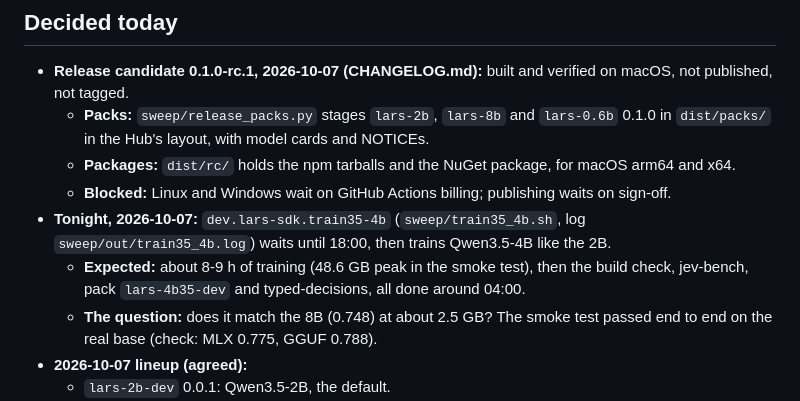
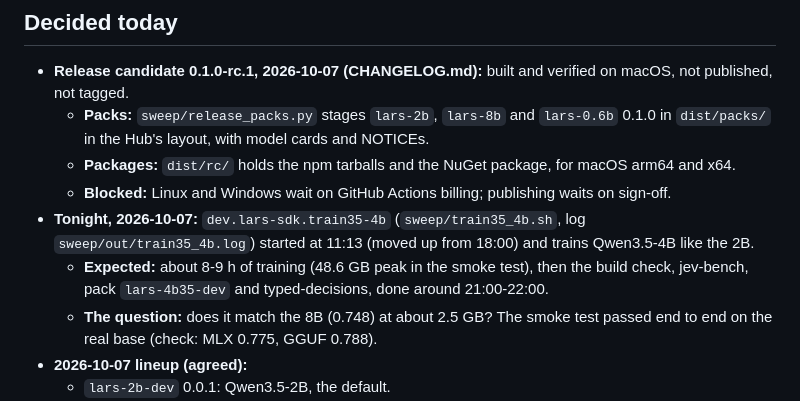
Before and after one commit to bubstackdev/lars-sdk, a Markdown page: HANDOFF.md, the part around the change. Rendered like a GitHub page.

Commit message:
Handoff: the Qwen3.5-4B run started at 11:13
Co-Authored-By: Claude Opus 5.5 <noreply@anthropic.com>

```diff
--- a/HANDOFF.md
+++ b/HANDOFF.md
@@ -36,9 +36,9 @@ The overnight run (`sweep/archive/overnight.sh`) finished everything for the 8B
   - **Packages:** `dist/rc/` holds the npm tarballs and the NuGet package, for macOS arm64 and x64.
   - **Blocked:** Linux and Windows wait on GitHub Actions billing; publishing waits on sign-off.
 - **Tonight, 2026-10-07:** `dev.lars-sdk.train35-4b` (`sweep/train35_4b.sh`, log
-  `sweep/out/train35_4b.log`) waits until 18:00, then trains Qwen3.5-4B like the 2B.
+  `sweep/out/train35_4b.log`) started at 11:13 (moved up from 18:00) and trains Qwen3.5-4B like the 2B.
   - **Expected:** about 8-9 h of training (48.6 GB peak in the smoke test), then the build check,
-    jev-bench, pack `lars-4b35-dev` and typed-decisions, all done around 04:00.
+    jev-bench, pack `lars-4b35-dev` and typed-decisions, done around 21:00-22:00.
   - **The question:** does it match the 8B (0.748) at about 2.5 GB? The smoke test passed end to
     end on the real base (check: MLX 0.775, GGUF 0.788).
 - **2026-10-07 lineup (agreed):**
```
